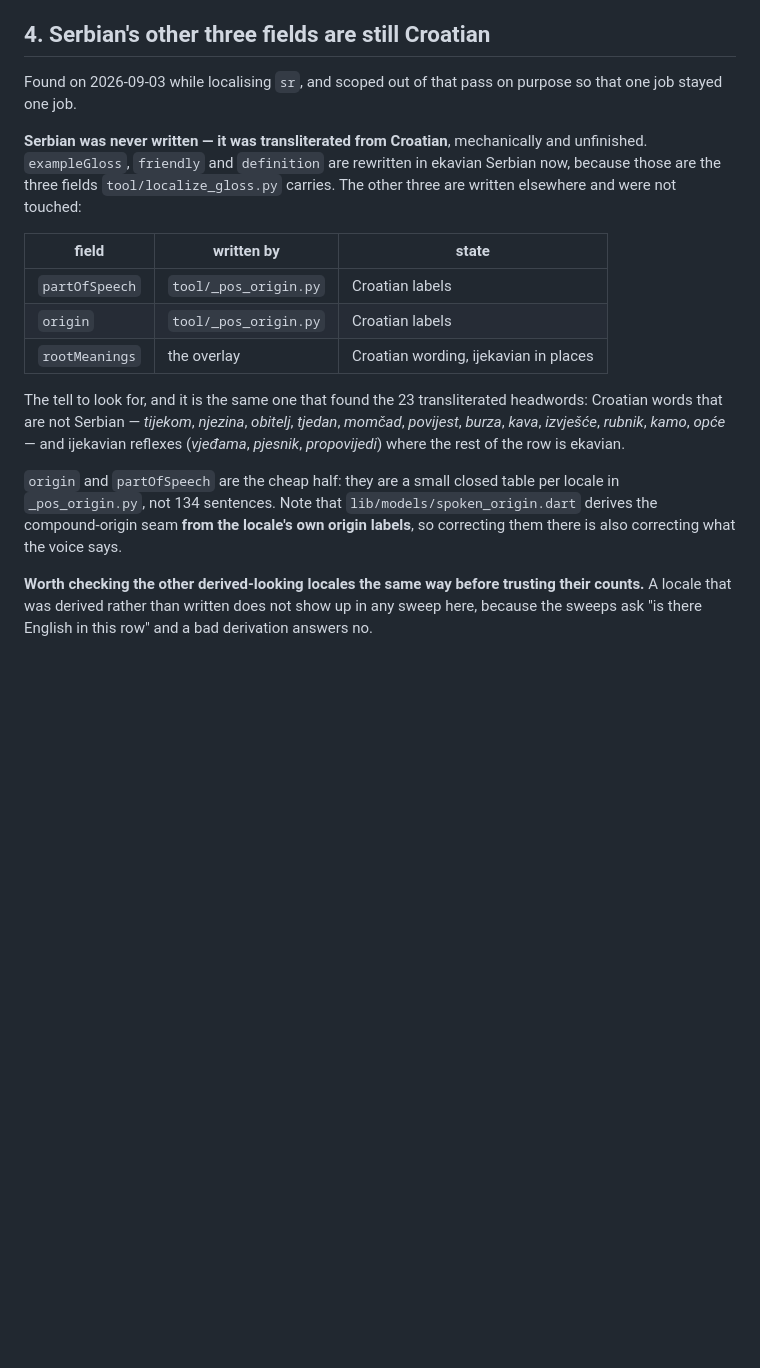
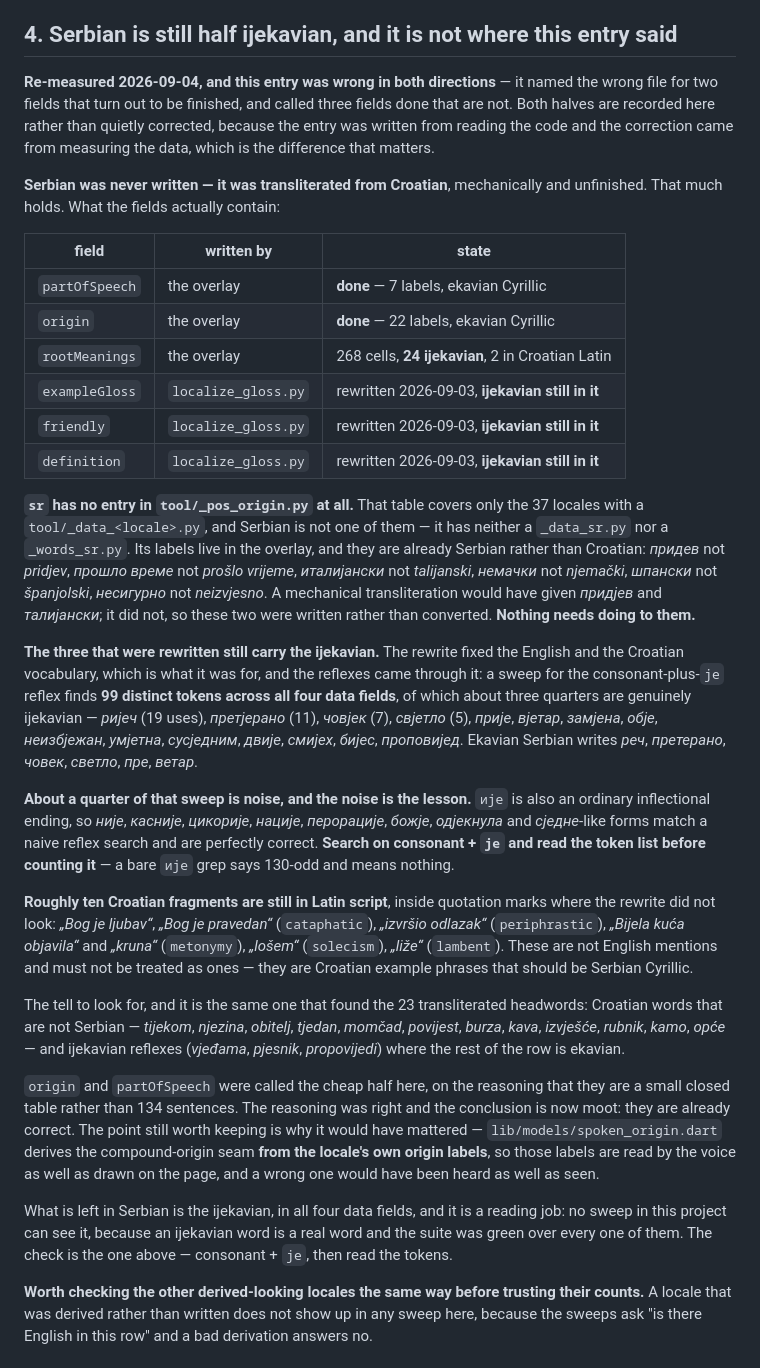
Before and after one commit to raimonvibe/gloss, a Markdown page: BACKLOG.md, the part around one of its changes. Rendered like a GitHub page; blank space fills up the shorter version.

Commit message:
Record the store items, and measure Serbian instead of reading it
Section 9 is new: two release-path items the backlog did not carry, both
outside this repo, which is why no sweep here saw them. The privacy page at
/apps/gloss/privacy predates the contact form and says nothing about it,
while the Data safety answers already prepared for Play declare name, email
and in-app messages as collected with Formspree as processor - Play checks
one against the other, and the store doc lists that mismatch as a known
rejection cause. The page is in raimonvibe/website-editorial-eu. The
screenshots may still carry transparent backgrounds; that cannot be settled
from here, so it is recorded as a place to look rather than a fault.

Section 4 was wrong in both directions and is rewritten from measurement.
It named tool/_pos_origin.py as the home of Serbian's partOfSpeech and
origin; sr has no entry in that table at all, which covers only the 37
locales with a _data_ file, and Serbian has neither a _data_sr.py nor a
_words_sr.py. Its labels live in the overlay and are already ekavian
Cyrillic - придев not pridjev, италијански not talijanski - so a mechanical
transliteration would have given придјев and did not. Those two fields are
done; the entry had them as outstanding.

The other direction costs more. The entry called exampleGloss, friendly and
definition rewritten in ekavian on 2026-09-03. They are not: a consonant
plus је sweep finds 99 distinct tokens across all four data fields and about
three quarters are genuinely ijekavian - ријеч 19 times, претјерано 11,
човјек 7, свјетло 5. The rewrite fixed the English and the Croatian
vocabulary, which is what it was for, and the reflexes came through it.
Roughly ten Croatian fragments are also still in Latin script inside
quotation marks the rewrite did not look at.

The quarter that is noise is written down too, because it is what makes the
count usable: ије is an ordinary inflectional ending, so није, касније,
цикорије and нације match a naive search and are correct. Search on
consonant + је and read the tokens before counting them.

Prose only. No code, asset or overlay touched.

Co-Authored-By: Claude Opus 5 <noreply@anthropic.com>

```diff
--- a/BACKLOG.md
+++ b/BACKLOG.md
@@ -145,31 +145,71 @@ Four things to hold on to before doing another:
   locale, so roughly 600k for all 59. That is a modest job — reach for a strong model
   rather than a cheap router.
 
-## 4. Serbian's other three fields are still Croatian
+## 4. Serbian is still half ijekavian, and it is not where this entry said
 
-Found on 2026-09-03 while localising `sr`, and scoped out of that pass on purpose so that
-one job stayed one job.
+**Re-measured 2026-09-04, and this entry was wrong in both directions** — it named the
+wrong file for two fields that turn out to be finished, and called three fields done that
+are not. Both halves are recorded here rather than quietly corrected, because the entry was
+written from reading the code and the correction came from measuring the data, which is the
+difference that matters.
 
 **Serbian was never written — it was transliterated from Croatian**, mechanically and
-unfinished. `exampleGloss`, `friendly` and `definition` are rewritten in ekavian Serbian
-now, because those are the three fields `tool/localize_gloss.py` carries. The other three
-are written elsewhere and were not touched:
+unfinished. That much holds. What the fields actually contain:
 
 | field | written by | state |
 |---|---|---|
-| `partOfSpeech` | `tool/_pos_origin.py` | Croatian labels |
-| `origin` | `tool/_pos_origin.py` | Croatian labels |
-| `rootMeanings` | the overlay | Croatian wording, ijekavian in places |
+| `partOfSpeech` | the overlay | **done** — 7 labels, ekavian Cyrillic |
+| `origin` | the overlay | **done** — 22 labels, ekavian Cyrillic |
+| `rootMeanings` | the overlay | 268 cells, **24 ijekavian**, 2 in Croatian Latin |
+| `exampleGloss` | `localize_gloss.py` | rewritten 2026-09-03, **ijekavian still in it** |
+| `friendly` | `localize_gloss.py` | rewritten 2026-09-03, **ijekavian still in it** |
+| `definition` | `localize_gloss.py` | rewritten 2026-09-03, **ijekavian still in it** |
+
+**`sr` has no entry in `tool/_pos_origin.py` at all.** That table covers only the 37
+locales with a `tool/_data_<locale>.py`, and Serbian is not one of them — it has neither a
+`_data_sr.py` nor a `_words_sr.py`. Its labels live in the overlay, and they are already
+Serbian rather than Croatian: *придев* not *pridjev*, *прошло време* not *prošlo vrijeme*,
+*италијански* not *talijanski*, *немачки* not *njemački*, *шпански* not *španjolski*,
+*несигурно* not *neizvjesno*. A mechanical transliteration would have given *придјев* and
+*талијански*; it did not, so these two were written rather than converted. **Nothing needs
+doing to them.**
+
+**The three that were rewritten still carry the ijekavian.** The rewrite fixed the English
+and the Croatian vocabulary, which is what it was for, and the reflexes came through it: a
+sweep for the consonant-plus-`је` reflex finds **99 distinct tokens across all four data
+fields**, of which about three quarters are genuinely ijekavian — *ријеч* (19 uses),
+*претјерано* (11), *човјек* (7), *свјетло* (5), *прије*, *вјетар*, *замјена*, *обје*,
+*неизбјежан*, *умјетна*, *сусједним*, *двије*, *смијех*, *бијес*, *проповијед*. Ekavian
+Serbian writes *реч*, *претерано*, *човек*, *светло*, *пре*, *ветар*.
+
+**About a quarter of that sweep is noise, and the noise is the lesson.** `ије` is also an
+ordinary inflectional ending, so *није*, *касније*, *цикорије*, *нације*, *перорације*,
+*божје*, *одјекнула* and *сједне*-like forms match a naive reflex search and are perfectly
+correct. **Search on consonant + `је` and read the token list before counting it** — a bare
+`ије` grep says 130-odd and means nothing.
+
+**Roughly ten Croatian fragments are still in Latin script**, inside quotation marks where
+the rewrite did not look: *„Bog je ljubav“*, *„Bog je pravedan“* (`cataphatic`),
+*„izvršio odlazak“* (`periphrastic`), *„Bijela kuća objavila“* and *„kruna“* (`metonymy`),
+*„lošem“* (`solecism`), *„liže“* (`lambent`). These are not English mentions and must not
+be treated as ones — they are Croatian example phrases that should be Serbian Cyrillic.
 
 The tell to look for, and it is the same one that found the 23 transliterated headwords:
 Croatian words that are not Serbian — *tijekom*, *njezina*, *obitelj*, *tjedan*, *momčad*,
 *povijest*, *burza*, *kava*, *izvješće*, *rubnik*, *kamo*, *opće* — and ijekavian reflexes
 (*vjeđama*, *pjesnik*, *propovijedi*) where the rest of the row is ekavian.
 
-`origin` and `partOfSpeech` are the cheap half: they are a small closed table per locale in
-`_pos_origin.py`, not 134 sentences. Note that `lib/models/spoken_origin.dart` derives the
-compound-origin seam **from the locale's own origin labels**, so correcting them there is
-also correcting what the voice says.
+`origin` and `partOfSpeech` were called the cheap half here, on the reasoning that they are
+a small closed table rather than 134 sentences. The reasoning was right and the conclusion
+is now moot: they are already correct. The point still worth keeping is why it would have
+mattered — `lib/models/spoken_origin.dart` derives the compound-origin seam **from the
+locale's own origin labels**, so those labels are read by the voice as well as drawn on the
+page, and a wrong one would have been heard as well as seen.
+
+What is left in Serbian is the ijekavian, in all four data fields, and it is a reading job:
+no sweep in this project can see it, because an ijekavian word is a real word and the suite
+was green over every one of them. The check is the one above — consonant + `је`, then read
+the tokens.
 
 **Worth checking the other derived-looking locales the same way before trusting their
 counts.** A locale that was derived rather than written does not show up in any sweep here,
```
Also changed, not shown: other parts of BACKLOG.md (+32 -0 lines).
